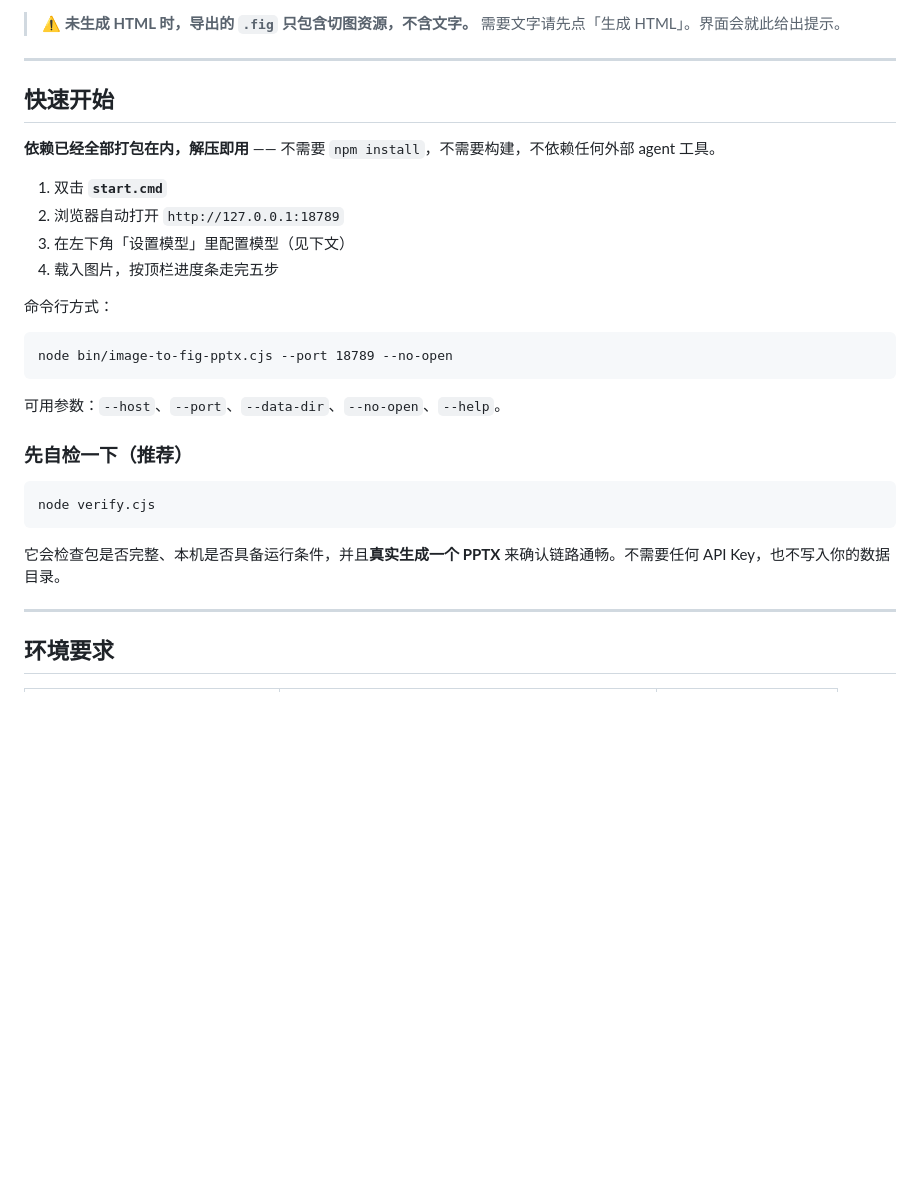
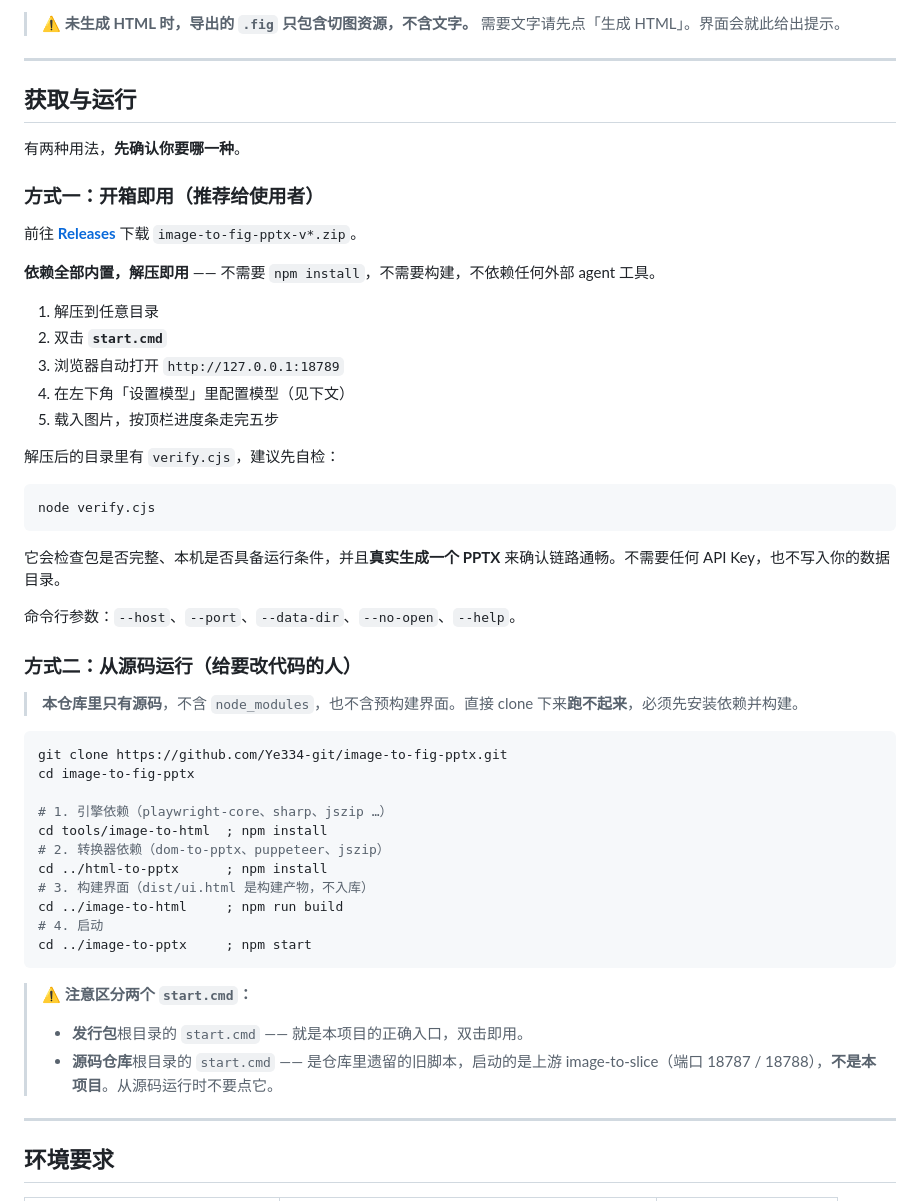
Before and after one commit to Ye334-git/image-to-fig-pptx, a Markdown page: README.md, the part around one of its changes. Drawn GitHub-style; blank space fills up the shorter version.

````diff
--- a/README.md
+++ b/README.md
@@ -106,30 +106,53 @@ GPT Image、Nano Banana 这类模型生成的 PPT 效果图观感很好，但直
 
 ---
 
-## 快速开始
+## 获取与运行
 
-**依赖已经全部打包在内，解压即用** —— 不需要 `npm install`，不需要构建，不依赖任何外部 agent 工具。
+有两种用法，**先确认你要哪一种**。
 
-1. 双击 **`start.cmd`**
-2. 浏览器自动打开 `http://127.0.0.1:18789`
-3. 在左下角「设置模型」里配置模型（见下文）
-4. 载入图片，按顶栏进度条走完五步
+### 方式一：开箱即用（推荐给使用者）
 
-命令行方式：
+前往 **[Releases](https://github.com/Ye334-git/image-to-fig-pptx/releases)** 下载 `image-to-fig-pptx-v*.zip`。
 
-```
-node bin/image-to-fig-pptx.cjs --port 18789 --no-open
-```
+**依赖全部内置，解压即用** —— 不需要 `npm install`，不需要构建，不依赖任何外部 agent 工具。
 
-可用参数：`--host`、`--port`、`--data-dir`、`--no-open`、`--help`。
+1. 解压到任意目录
+2. 双击 **`start.cmd`**
+3. 浏览器自动打开 `http://127.0.0.1:18789`
+4. 在左下角「设置模型」里配置模型（见下文）
+5. 载入图片，按顶栏进度条走完五步
 
-### 先自检一下（推荐）
+解压后的目录里有 `verify.cjs`，建议先自检：
 
 ```
 node verify.cjs
 ```
 
 它会检查包是否完整、本机是否具备运行条件，并且**真实生成一个 PPTX** 来确认链路通畅。不需要任何 API Key，也不写入你的数据目录。
+
+命令行参数：`--host`、`--port`、`--data-dir`、`--no-open`、`--help`。
+
+### 方式二：从源码运行（给要改代码的人）
+
+> **本仓库里只有源码**，不含 `node_modules`，也不含预构建界面。直接 clone 下来**跑不起来**，必须先安装依赖并构建。
+
+```powershell
+git clone https://github.com/Ye334-git/image-to-fig-pptx.git
+cd image-to-fig-pptx
+
+# 1. 引擎依赖（playwright-core、sharp、jszip …）
+cd tools/image-to-html  ; npm install
+# 2. 转换器依赖（dom-to-pptx、puppeteer、jszip）
+cd ../html-to-pptx      ; npm install
+# 3. 构建界面（dist/ui.html 是构建产物，不入库）
+cd ../image-to-html     ; npm run build
+# 4. 启动
+cd ../image-to-pptx     ; npm start
+```
+
+> ⚠️ **注意区分两个 `start.cmd`：**
+> - **发行包**根目录的 `start.cmd` —— 就是本项目的正确入口，双击即用。
+> - **源码仓库**根目录的 `start.cmd` —— 是仓库里遗留的旧脚本，启动的是上游 image-to-slice（端口 18787 / 18788），**不是本项目**。从源码运行时不要点它。
 
 ---
 
````
Also changed, not shown: other parts of README.md (+24 -11 lines), tools/html-to-pptx/README.md (+2 -1 lines).
